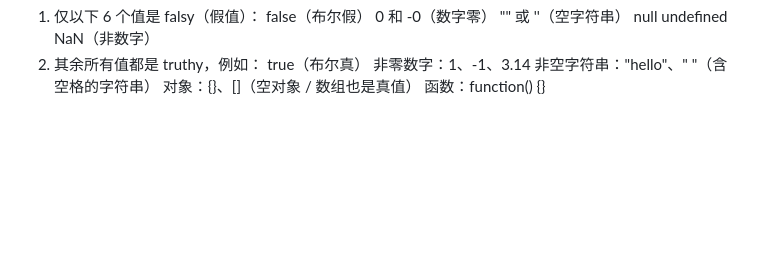
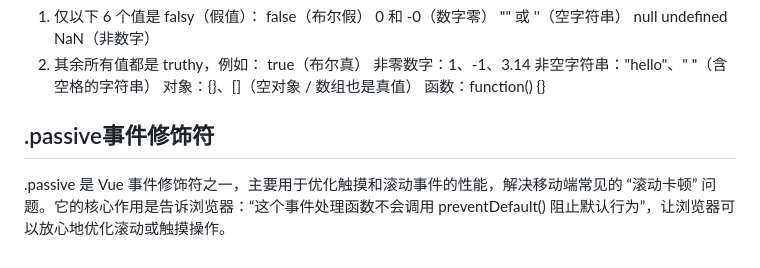
Before and after one commit to geg98779/DayByDay, a Markdown page: 8月/8.1.md, the part around the change. Rendered like a GitHub page; blank space fills up the shorter version.

```diff
--- a/8月/8.1.md
+++ b/8月/8.1.md
@@ -30,3 +30,6 @@ true（布尔真）
 非空字符串："hello"、" "（含空格的字符串）
 对象：{}、[]（空对象 / 数组也是真值）
 函数：function() {}
+
+##  .passive事件修饰符
+.passive 是 Vue 事件修饰符之一，主要用于优化触摸和滚动事件的性能，解决移动端常见的 “滚动卡顿” 问题。它的核心作用是告诉浏览器：“这个事件处理函数不会调用 preventDefault() 阻止默认行为”，让浏览器可以放心地优化滚动或触摸操作。
```
